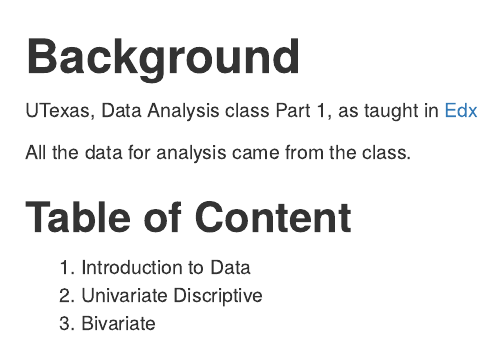
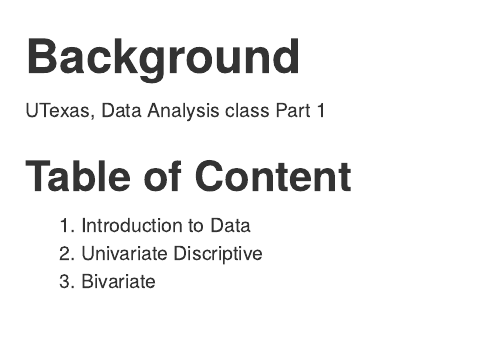
Before and after one commit to A-J-P/BikeData, an R Markdown document (README.rmd): the page in a window 1100 px wide, from its top. Rendered offline with R 4.5, knitr and Pandoc, with nearby package versions.

Commit message:
Update README.rmd

```diff
--- a/README.rmd
+++ b/README.rmd
@@ -1,7 +1,5 @@
 # **Background**
-UTexas, Data Analysis class Part 1, as taught in [Edx](http://edx.org)
-
-All the data for analysis came from the class.
+UTexas, Data Analysis class Part 1
 
 ## **Table of Content**
 
```
